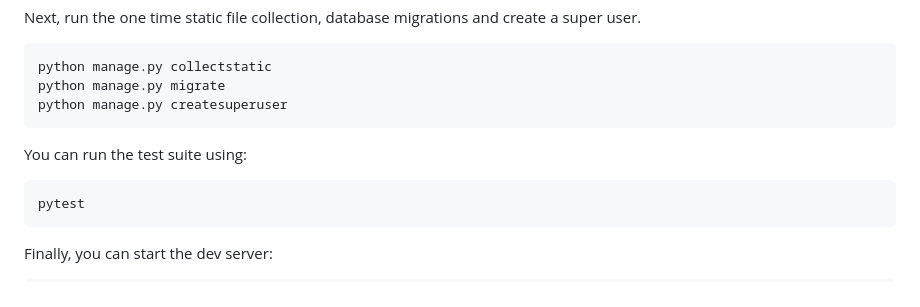
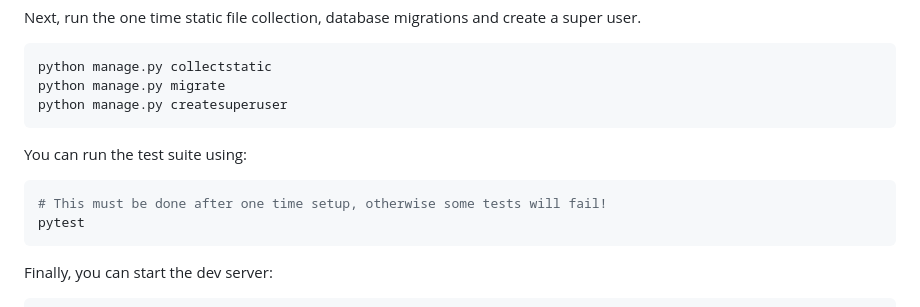
Before and after one commit to waggle-sensor/waggle-auth-app, a Markdown page: README.md, the part around the change. Rendered like a GitHub page.

Commit message:
added comment

````diff
--- a/README.md
+++ b/README.md
@@ -45,6 +45,7 @@ python manage.py createsuperuser
 You can run the test suite using:
 
 ```sh
+# This must be done after one time setup, otherwise some tests will fail!
 pytest
 ```
 
````
